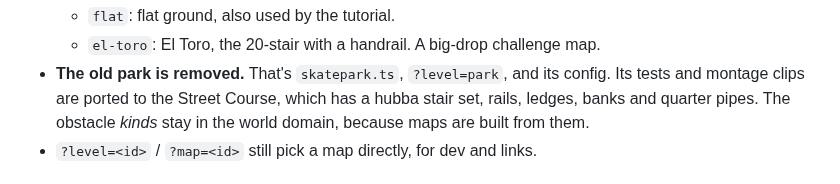
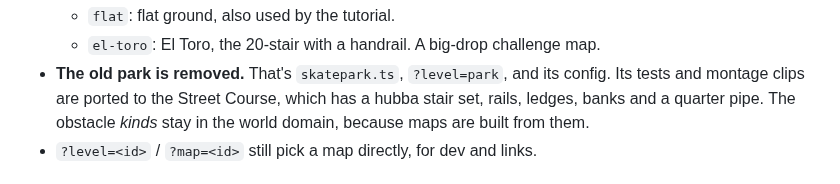
Before and after one commit to v4rgas/two-feet, a Markdown page: GAME.md, the part around the change. Drawn GitHub-style.

Commit message:
docs: the Street Course has one quarter pipe; human-jitter rates after the redesign
Co-Authored-By: Claude <noreply@anthropic.com>

```diff
--- a/GAME.md
+++ b/GAME.md
@@ -52,7 +52,7 @@ done in the physics, not after a timer.
   - `el-toro`: El Toro, the 20-stair with a handrail. A big-drop challenge map.
 - **The old park is removed.** That's `skatepark.ts`, `?level=park`, and its
   config. Its tests and montage clips are ported to the Street Course, which
-  has a hubba stair set, rails, ledges, banks and quarter pipes. The
+  has a hubba stair set, rails, ledges, banks and a quarter pipe. The
   obstacle *kinds* stay in the world domain, because maps are built from
   them.
 - `?level=<id>` / `?map=<id>` still pick a map directly, for dev and links.
```
Also changed, not shown: MECHANICS.md (+2 -2 lines), 1 other file.
